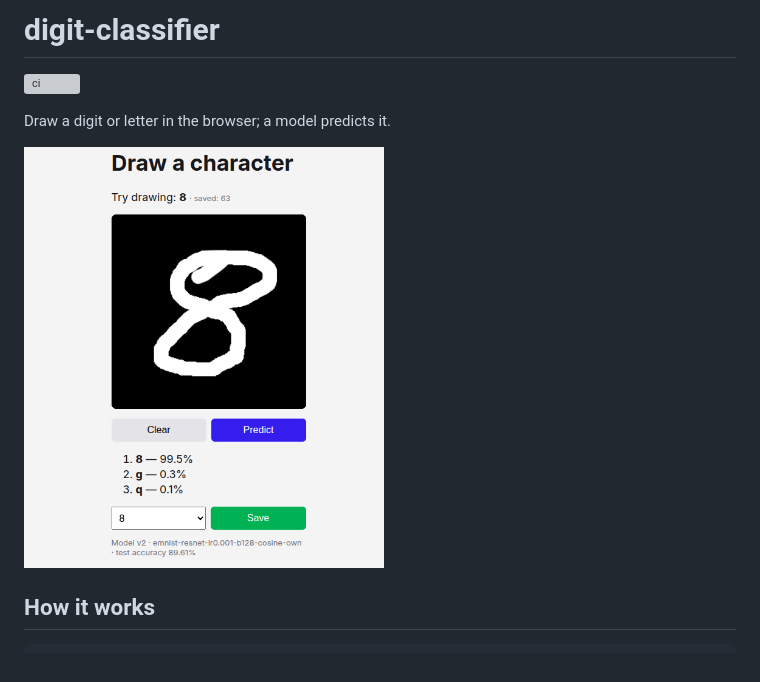
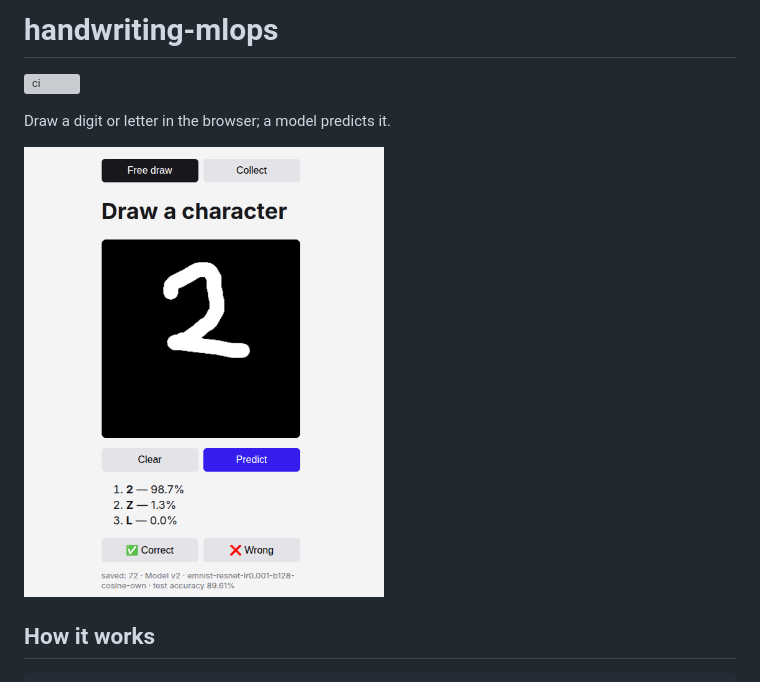
Before and after one commit to m3h3d1/digit-classifier, a Markdown page: README.md, the part around one of its changes. Rendered like a GitHub page; pictures changed too: docs/screenshot.png; grey boxes are pictures that could not be loaded.

Commit message:
docs: rename to handwriting-mlops and update screenshot

```diff
--- a/README.md
+++ b/README.md
@@ -1,2 +1,2 @@
-# digit-classifier
+# handwriting-mlops
 
```
Also changed, not shown: other parts of README.md (+2 -2 lines).
